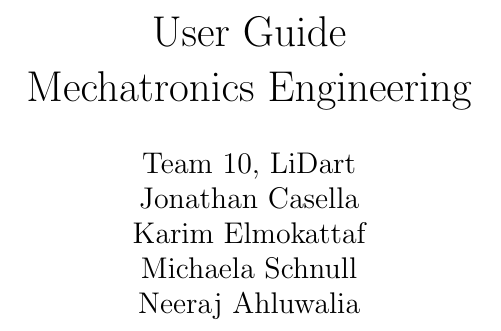
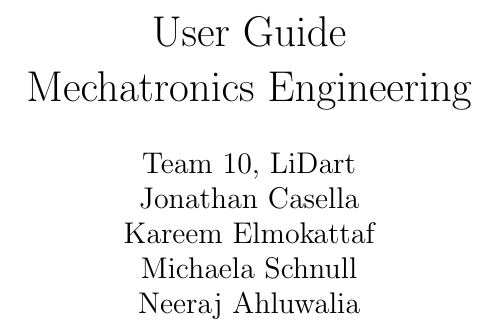
Before and after one commit to mac-casellaj/LiDart, a LaTeX document (docs/UserGuide/UserGuide.tex, which reads docs/Common.tex): part of page 2 of 2, cut so that both start at the same text. Compiled offline with pdfLaTeX.

Commit message:
fixed Kareem's name in Common.tex

```diff
--- a/docs/Common.tex
+++ b/docs/Common.tex
@@ -3,7 +3,7 @@
 \newcommand{\progname}{Mechatronics Engineering} % PUT YOUR PROGRAM NAME HERE
 \newcommand{\authname}{Team 10, LiDart
 \\ Jonathan Casella
-\\ Karim Elmokattaf
+\\ Kareem Elmokattaf
 \\ Michaela Schnull
 \\ Neeraj Ahluwalia} % AUTHOR NAMES
 
```
Also changed, not shown: docs/DevelopmentPlan/DevelopmentPlan.pdf.
